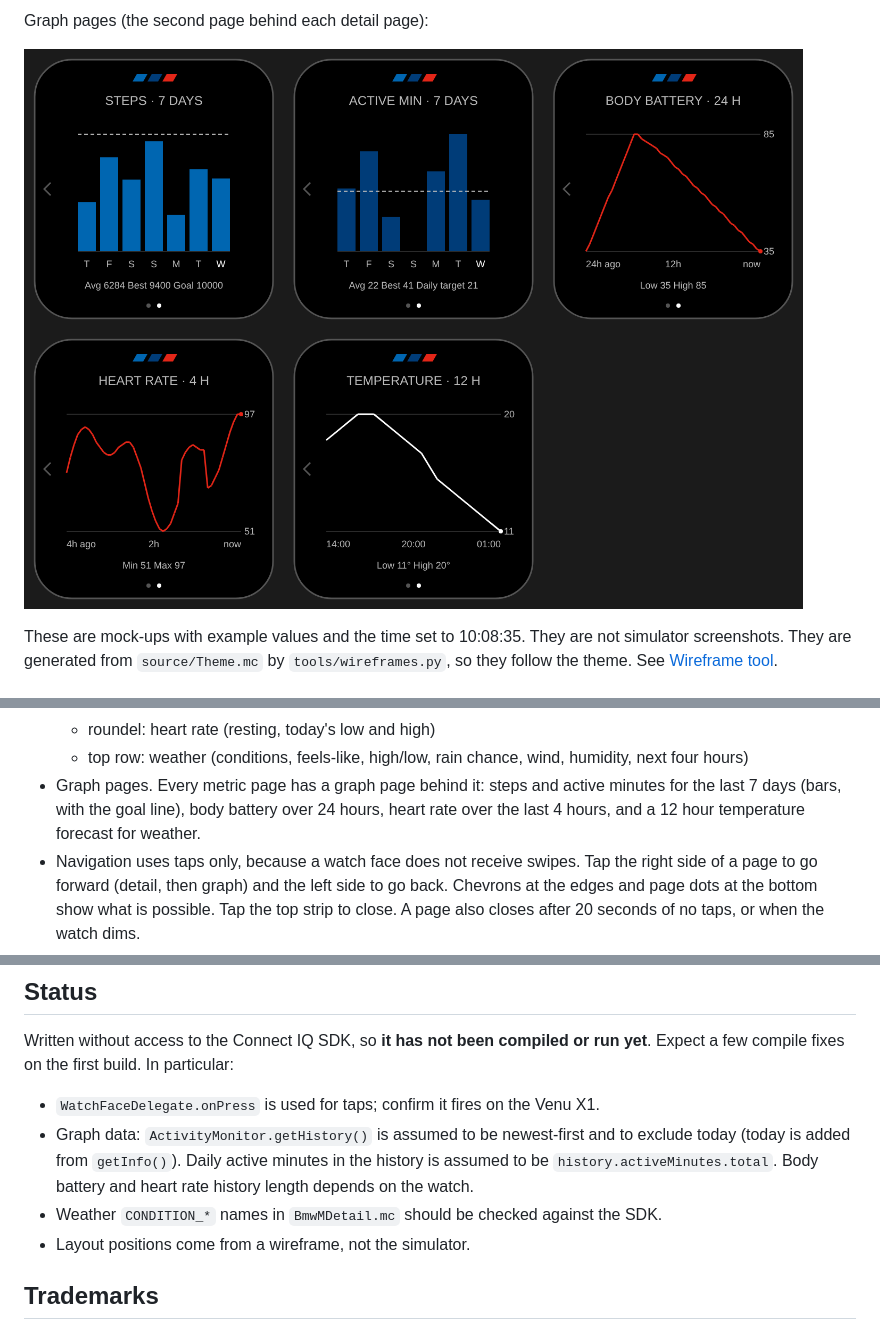
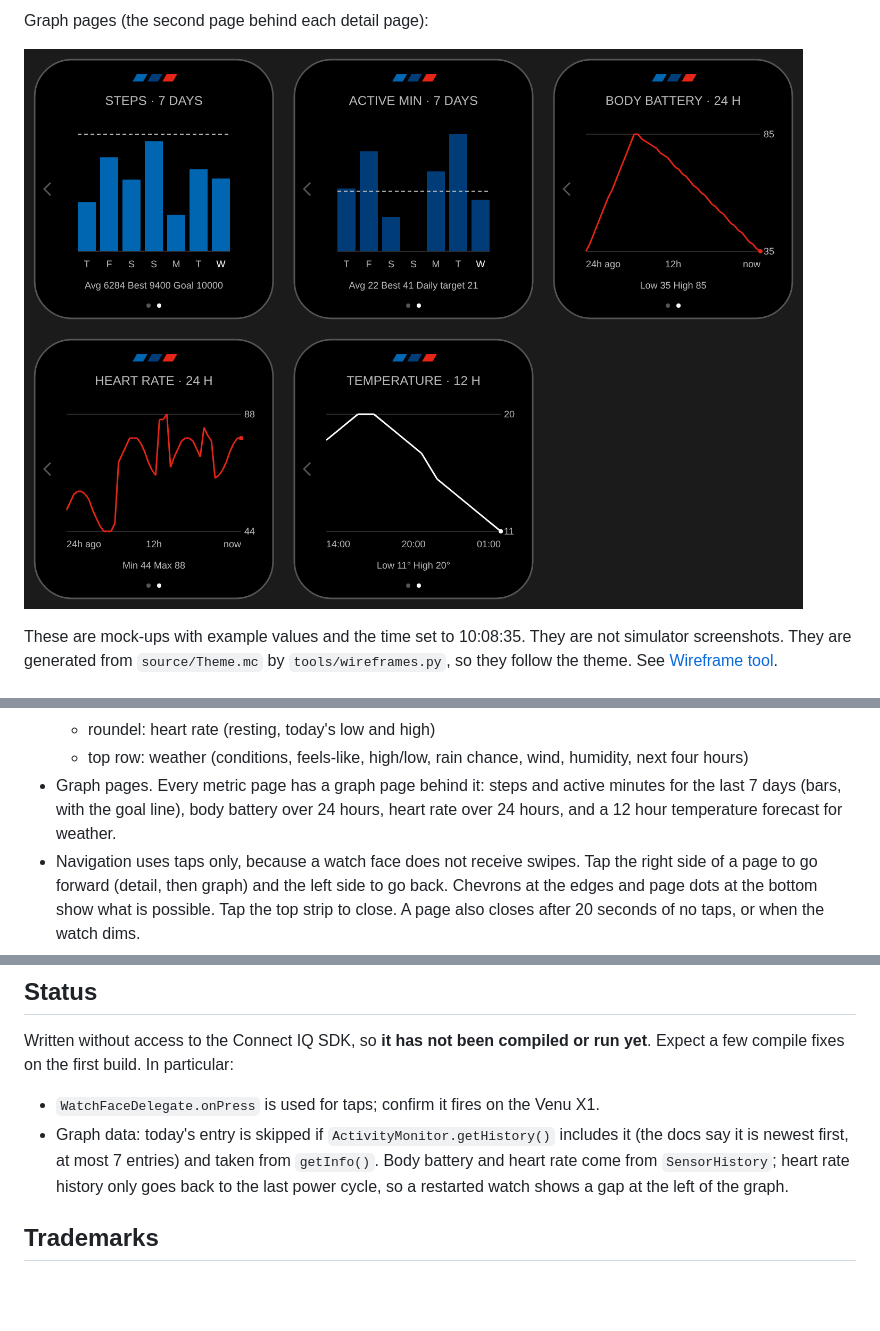
Before and after one commit to geoff-coppertop/bmw-m-watchface, a Markdown page: README.md, 3 parts joined by grey strips. Rendered like a GitHub page; pictures changed too: docs/graphs.png; blank space fills up the shorter version.

Commit message:
Heart rate graph over 24 hours; robust step and active minutes history
Read heart rate from SensorHistory.getHeartRateHistory over 24 hours, bucketed
and averaged like body battery. Skip a getHistory() entry that starts today (the
docs say it is newest first with at most 7 entries) and take today from getInfo().
Confirmed against the Connect IQ API reference that ActivityMonitor.History has
activeMinutes. Update the graph mock-up and README to match.

Co-Authored-By: Claude Sonnet 5.5 <noreply@anthropic.com>
Claude-Session: https://claude.ai/code/session_01CEiR5mX4CwQUtKoZKTxSUA

```diff
--- a/README.md
+++ b/README.md
@@ -40,7 +40,7 @@ simulator screenshots. They are generated from `source/Theme.mc` by
     humidity, next four hours)
 - Graph pages. Every metric page has a graph page behind it: steps and active
   minutes for the last 7 days (bars, with the goal line), body battery over 24 hours,
-  heart rate over the last 4 hours, and a 12 hour temperature forecast for weather.
+  heart rate over 24 hours, and a 12 hour temperature forecast for weather.
 - Navigation uses taps only, because a watch face does not receive swipes. Tap the
   right side of a page to go forward (detail, then graph) and the left side to go
   back. Chevrons at the edges and page dots at the bottom show what is possible.
@@ -157,12 +157,10 @@ Written without access to the Connect IQ SDK, so **it has not been compiled or
 run yet**. Expect a few compile fixes on the first build. In particular:
 
 - `WatchFaceDelegate.onPress` is used for taps; confirm it fires on the Venu X1.
-- Graph data: `ActivityMonitor.getHistory()` is assumed to be newest-first and to exclude
-  today (today is added from `getInfo()`). Daily active minutes in the history is
-  assumed to be `history.activeMinutes.total`. Body battery and heart rate history
-  length depends on the watch.
-- Weather `CONDITION_*` names in `BmwMDetail.mc` should be checked against the SDK.
-- Layout positions come from a wireframe, not the simulator.
+- Graph data: today's entry is skipped if `ActivityMonitor.getHistory()` includes it
+  (the docs say it is newest first, at most 7 entries) and taken from `getInfo()`. Body
+  battery and heart rate come from `SensorHistory`; heart rate history only goes back to
+  the last power cycle, so a restarted watch shows a gap at the left of the graph.
 
 ## Trademarks
 
```
Also changed, not shown: 2 other files.
